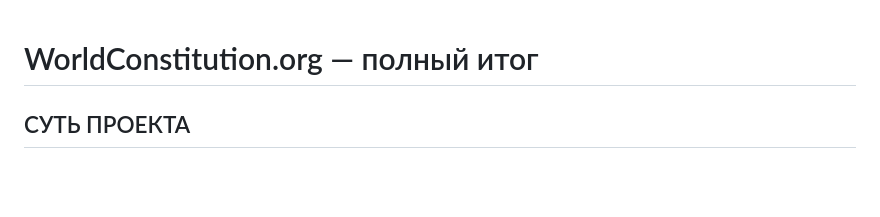
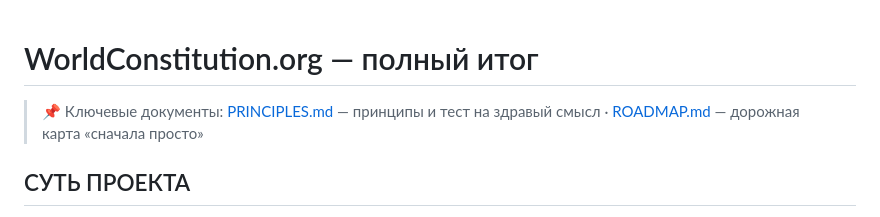
Before and after one commit to murad2026/wc, a Markdown page: README.md, the part around the change. Drawn GitHub-style; blank space fills up the shorter version.

Commit message:
Add principles and simplified roadmap (common-sense, simple-first)

```diff
--- a/README.md
+++ b/README.md
@@ -1,4 +1,6 @@
 # WorldConstitution.org — полный итог
+
+> 📌 Ключевые документы: [PRINCIPLES.md](./PRINCIPLES.md) — принципы и тест на здравый смысл · [ROADMAP.md](./ROADMAP.md) — дорожная карта «сначала просто»
 
 ## СУТЬ ПРОЕКТА
 
```
Also changed, not shown: PRINCIPLES.md (added, +61 -0 lines), ROADMAP.md (added, +85 -0 lines).
